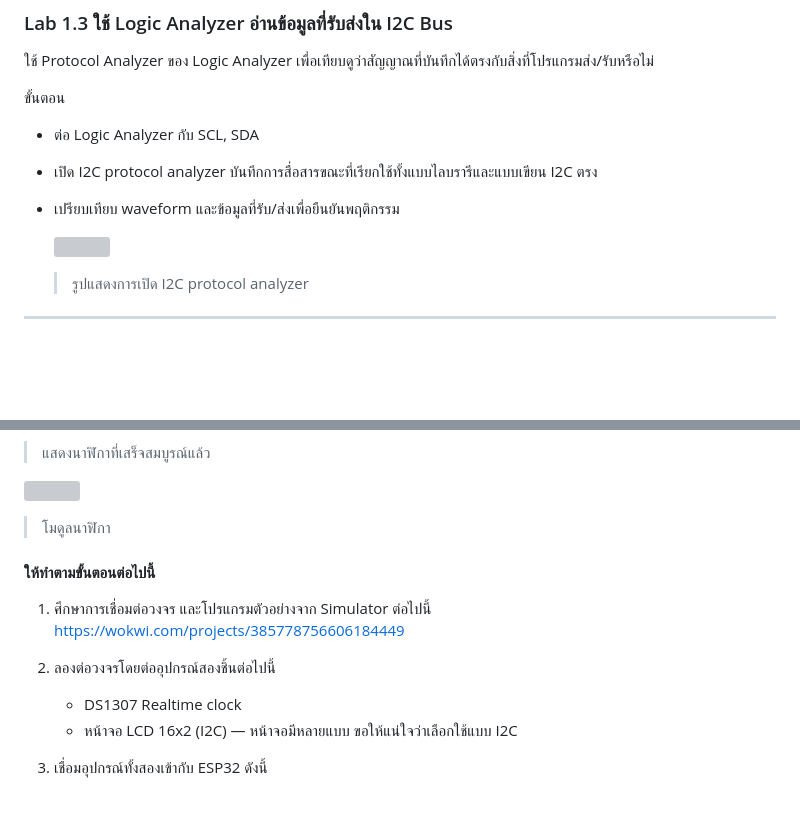
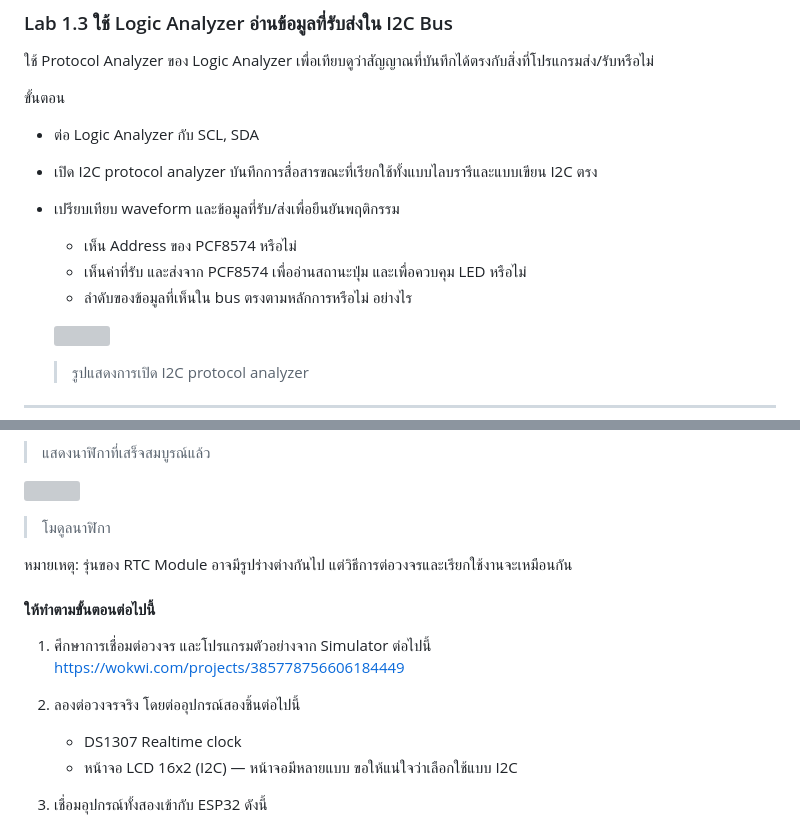
Before and after one commit to arnans/embedded-systems-lab, a Markdown page: 6 i2c.md, 2 parts joined by grey strips. Rendered like a GitHub page; blank space fills up the shorter version; grey boxes are pictures that could not be loaded.

```diff
--- a/6 i2c.md
+++ b/6 i2c.md
@@ -194,6 +206,9 @@ while (1) {
 - ต่อ Logic Analyzer กับ SCL, SDA
 - เปิด I2C protocol analyzer บันทึกการสื่อสารขณะที่เรียกใช้ทั้งแบบไลบรารีและแบบเขียน I2C ตรง
 - เปรียบเทียบ waveform และข้อมูลที่รับ/ส่งเพื่อยืนยันพฤติกรรม
+  - เห็น Address ของ PCF8574 หรือไม่
+  - เห็นค่าที่รับ และส่งจาก PCF8574 เพื่ออ่านสถานะปุ่ม และเพื่อควบคุม LED หรือไม่
+  - ลำดับของข้อมูลที่เห็นใน bus ตรงตามหลักการหรือไม่ อย่างไร
 
   ![](images/UI-for-I2C-protocol-analyzer.png)
   > รูปแสดงการเปิด I2C protocol analyzer
@@ -223,12 +239,14 @@ display
 
 > โมดูลนาฬิกา
 
+หมายเหตุ: รุ่นของ RTC Module อาจมีรูปร่างต่างกันไป แต่วิธีการต่อวงจรและเรียกใช้งานจะเหมือนกัน
+
 #### ให้ทำตามขั้นตอนต่อไปนี้
 
   1. ศึกษาการเชื่อมต่อวงจร และโปรแกรมตัวอย่างจาก Simulator ต่อไปนี้
 <https://wokwi.com/projects/385778756606184449>
 
-  2. ลองต่อวงจรโดยต่ออุปกรณ์สองชิ้นต่อไปนี้
+  2. ลองต่อวงจรจริง โดยต่ออุปกรณ์สองชิ้นต่อไปนี้
 
       * DS1307 Realtime clock
       * หน้าจอ LCD 16x2 (I2C) — หน้าจอมีหลายแบบ ขอให้แน่ใจว่าเลือกใช้แบบ I2C
```
Also changed, not shown: other parts of 6 i2c.md (+66 -43 lines), images/esp32-scl-sda.jpg (added), images/esp32-scl-sda.png (deleted), images/lcd-cursor-blinking.gif (added).
